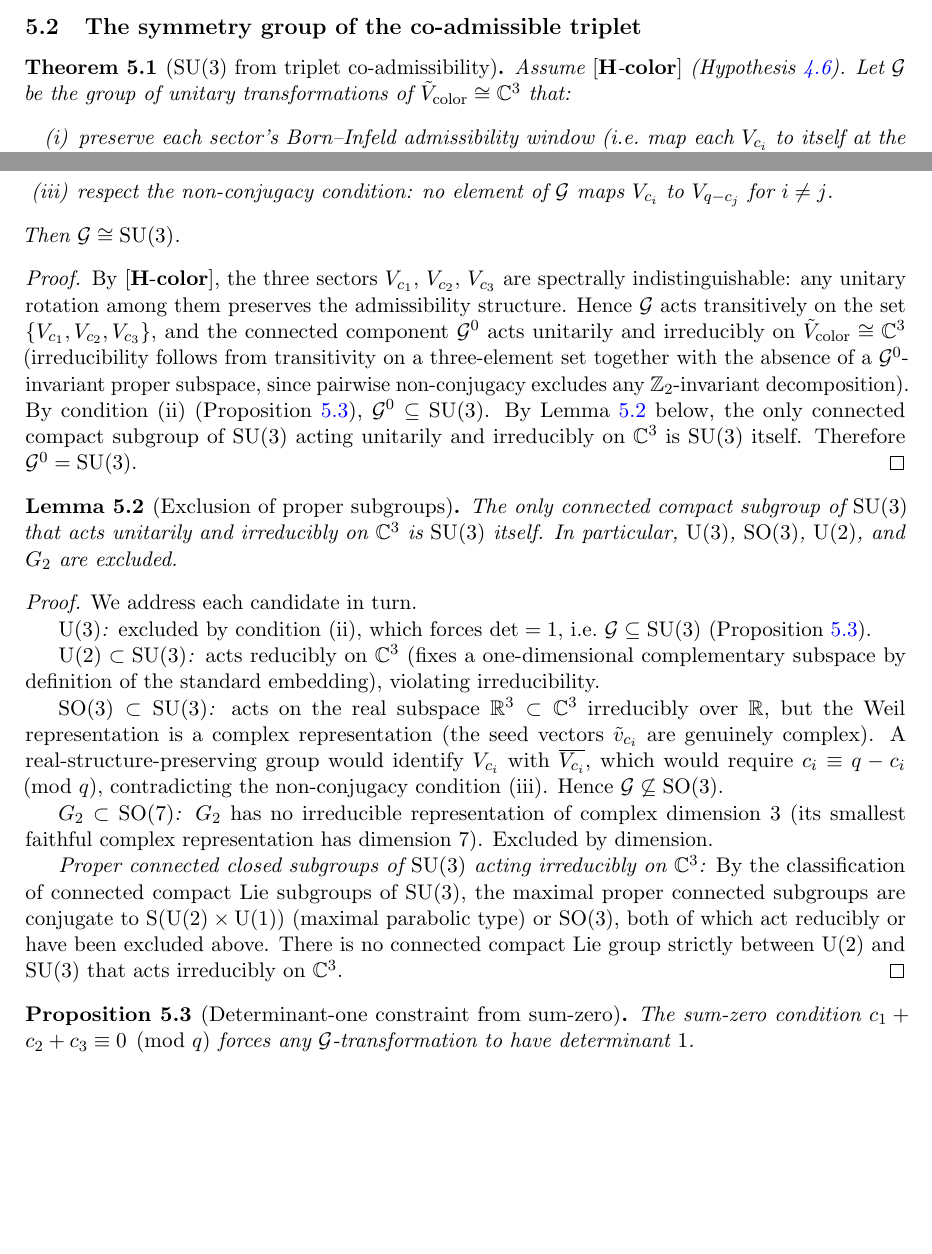
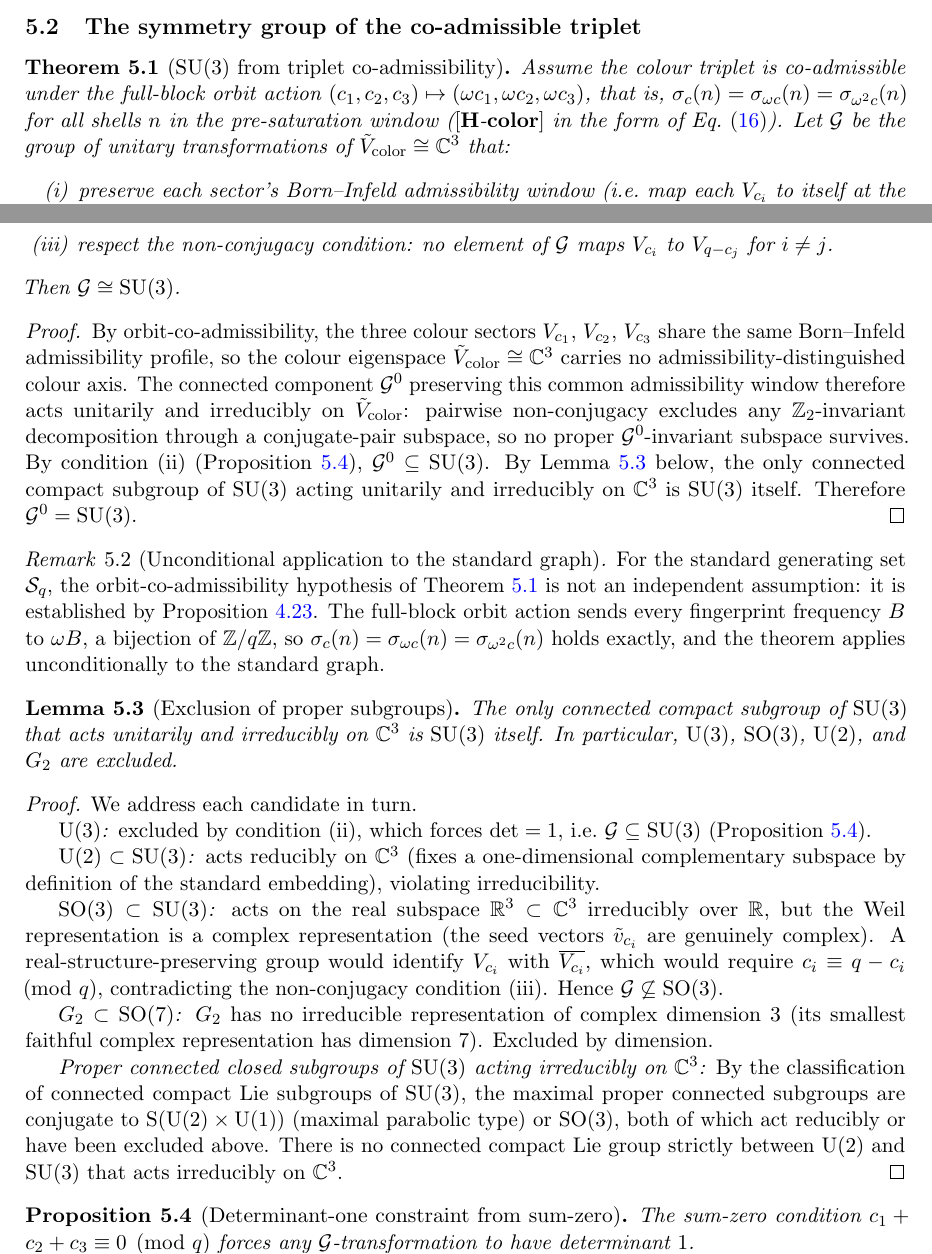
Before and after one commit to Cosmochrony/spectral-o31, a LaTeX paper (tex/Spectral-O31.tex): two parts of page 12 of 19, joined at a grey line, cut so that both start at the same text, the shorter picture padded with empty space. Compiled offline with pdfLaTeX.

Commit message:
Refine SU(3) derivation: clarify orbit-co-admissibility framework, update theorem proof, add unconditional standard graph application, and revise triplet capacity exponent definition.

```diff
--- a/tex/Spectral-O31.tex
+++ b/tex/Spectral-O31.tex
@@ -841,7 +841,10 @@ argument);
 
       \begin{theorem}[SU(3) from triplet co-admissibility]
         \label{thm:su3-from-triplet}
-        Assume $\Hcolor$ (Hypothesis~\ref{hyp:h-color}).
+        Assume the colour triplet is co-admissible under the full-block orbit action
+        $(c_1, c_2, c_3) \mapsto (\omega c_1, \omega c_2, \omega c_3)$, that is,
+        $\sigma_c(n) = \sigma_{\omega c}(n) = \sigma_{\omega^2 c}(n)$ for all shells $n$ in the
+        pre-saturation window ($\Hcolor$ in the form of Eq.~\eqref{eq:h-color-std}).
         Let $\mathcal{G}$ be the group of unitary transformations of $\tilde{V}_{\mathrm{color}} \cong \C^3$
         that:
         \begin{enumerate}[label=(\roman*)]
@@ -856,18 +859,28 @@ $V_{q-c_j}$ for $i \neq j$.
       \end{theorem}
 
       \begin{proof}
-        By $\Hcolor$, the three sectors $V_{c_1}$, $V_{c_2}$, $V_{c_3}$ are spectrally
-        indistinguishable: any unitary rotation among them preserves the admissibility structure.
-        Hence $\mathcal{G}$ acts transitively on the set $\{V_{c_1}, V_{c_2}, V_{c_3}\}$, and the
-        connected component $\mathcal{G}^0$ acts unitarily and irreducibly on
-        $\tilde{V}_{\mathrm{color}} \cong \C^3$ (irreducibility follows from transitivity on a
-        three-element set together with the absence of a $\mathcal{G}^0$-invariant proper subspace,
-        since pairwise non-conjugacy excludes any $\Z_2$-invariant decomposition).
+        By orbit-co-admissibility, the three colour sectors $V_{c_1}$, $V_{c_2}$, $V_{c_3}$ share the
+        same Born--Infeld admissibility profile, so the colour eigenspace
+        $\tilde{V}_{\mathrm{color}} \cong \C^3$ carries no admissibility-distinguished colour axis.
+        The connected component $\mathcal{G}^0$ preserving this common admissibility window therefore
+        acts unitarily and irreducibly on $\tilde{V}_{\mathrm{color}}$: pairwise non-conjugacy
+        excludes any $\Z_2$-invariant decomposition through a conjugate-pair subspace, so no proper
+        $\mathcal{G}^0$-invariant subspace survives.
         By condition~(ii) (Proposition~\ref{prop:det1}), $\mathcal{G}^0 \subseteq \mathrm{SU}(3)$.
         By Lemma~\ref{lem:exclusion} below, the only connected compact subgroup of $\SU(3)$ acting
         unitarily and irreducibly on $\C^3$ is $\SU(3)$ itself.
         Therefore $\mathcal{G}^0 = \SU(3)$.
       \end{proof}
+
+      \begin{remark}[Unconditional application to the standard graph]
+        \label{rmk:su3-unconditional}
+        For the standard generating set $\Sq$, the orbit-co-admissibility hypothesis of
+        Theorem~\ref{thm:su3-from-triplet} is not an independent assumption: it is established by
+        Proposition~\ref{prop:hcolor-frequency}.
+        The full-block orbit action sends every fingerprint frequency $B$ to $\omega B$, a bijection
+        of $\Z/q\Z$, so $\sigma_c(n) = \sigma_{\omega c}(n) = \sigma_{\omega^2 c}(n)$ holds exactly,
+        and the theorem applies unconditionally to the standard graph.
+      \end{remark}
 
       \begin{lemma}[Exclusion of proper subgroups]
         \label{lem:exclusion}
```
Also changed, not shown: out/Spectral-O31.pdf, tex/Spectral-O31.tex (7 more changed lines).
